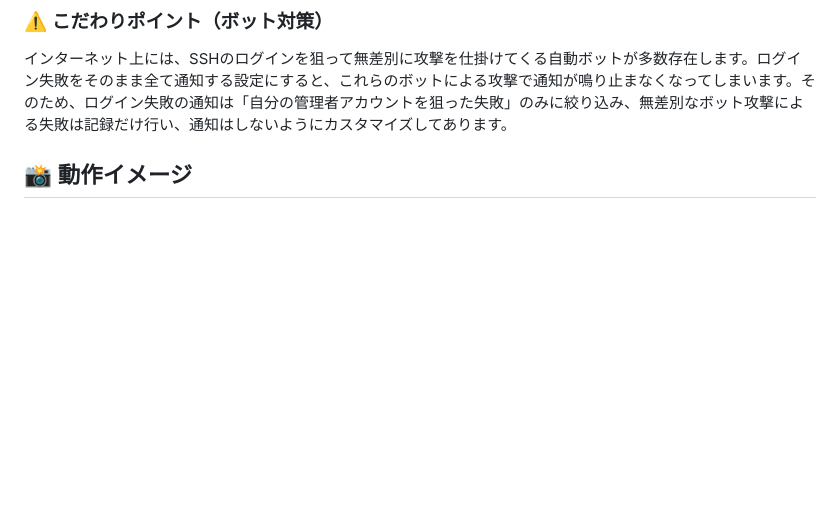
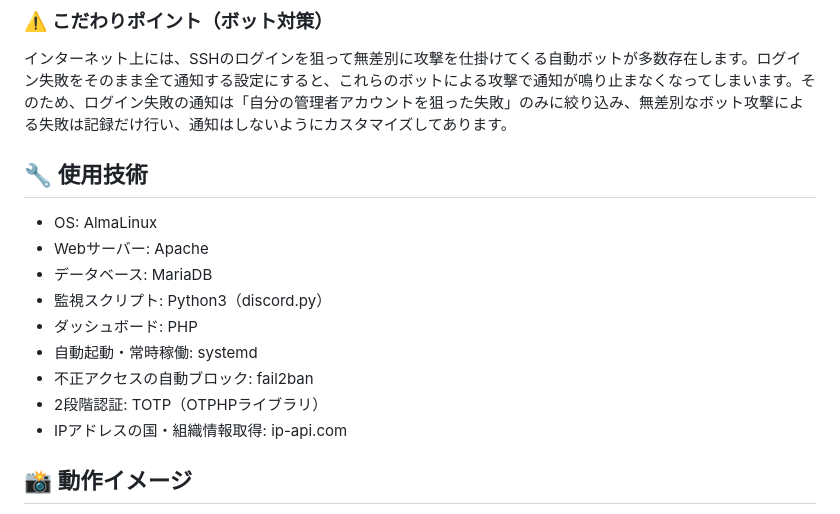
Before and after one commit to suzuna-yoshiyama-k25c-lang/discord-log-monitor, a Markdown page: README.md, the part around the change. Rendered like a GitHub page; blank space fills up the shorter version.

Commit message:
Add technology stack section to README
Added a section detailing the technologies used in the project.

```diff
--- a/README.md
+++ b/README.md
@@ -11,6 +11,18 @@ Linuxサーバーへの不正アクセスを検知・通知し、自動でブロ
 
 ### ⚠️ こだわりポイント（ボット対策）
 インターネット上には、SSHのログインを狙って無差別に攻撃を仕掛けてくる自動ボットが多数存在します。ログイン失敗をそのまま全て通知する設定にすると、これらのボットによる攻撃で通知が鳴り止まなくなってしまいます。そのため、ログイン失敗の通知は「自分の管理者アカウントを狙った失敗」のみに絞り込み、無差別なボット攻撃による失敗は記録だけ行い、通知はしないようにカスタマイズしてあります。
+
+## 🔧 使用技術
+
+- OS: AlmaLinux
+- Webサーバー: Apache
+- データベース: MariaDB
+- 監視スクリプト: Python3（discord.py）
+- ダッシュボード: PHP
+- 自動起動・常時稼働: systemd
+- 不正アクセスの自動ブロック: fail2ban
+- 2段階認証: TOTP（OTPHPライブラリ）
+- IPアドレスの国・組織情報取得: ip-api.com
 
 ## 📸 動作イメージ
 
```
